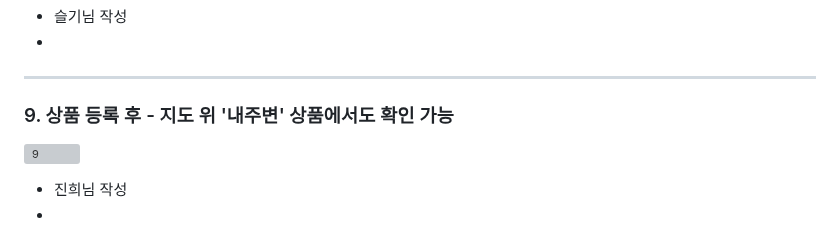
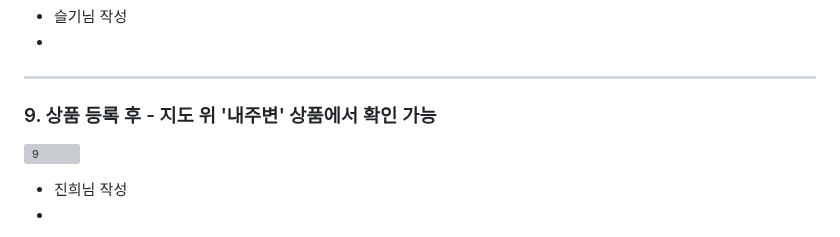
Before and after one commit to wecode-bootcamp-korea/48-3rd-TeamHongC-frontend, a Markdown page: README.md, the part around the change. Rendered like a GitHub page; grey boxes are pictures that could not be loaded.

```diff
--- a/README.md
+++ b/README.md
@@ -136,7 +136,7 @@
 </br>
 <hr>
 
-### 9. 상품 등록 후 - 지도 위 '내주변' 상품에서도 확인 가능
+### 9. 상품 등록 후 - 지도 위 '내주변' 상품에서 확인 가능
 <img width="1445" alt="9" src="https://github.com/wecode-bootcamp-korea/48-3rd-TeamHongC-frontend/assets/93922114/6c4dec85-13b2-4143-8d9b-5ec868160dce"></br>
 - 진희님 작성
 -
```
